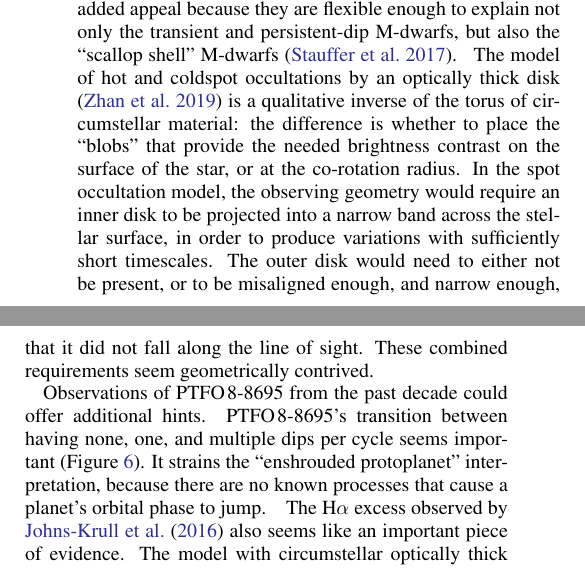
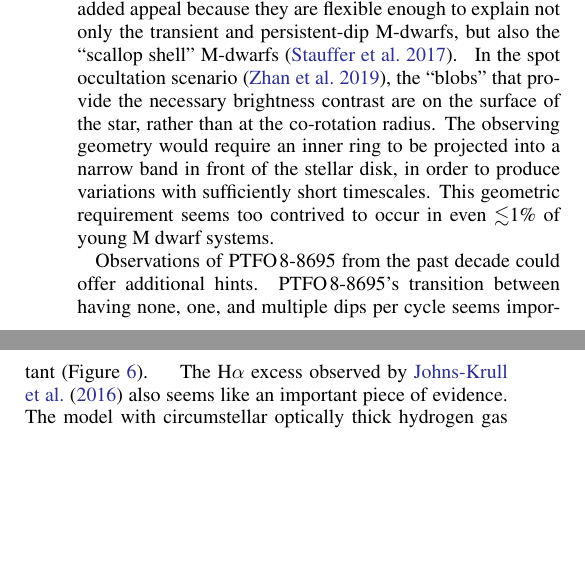
Before and after one commit to lgbouma/billy, a LaTeX paper (paper/ms.tex): two parts of the columns of page 14 of 27, joined at a grey line, cut so that both start at the same text, the shorter picture padded with empty space. Compiled offline with pdfLaTeX; a LaTeX package or settings file that is missing is left out; a missing bibliography style is replaced by a similar one.

Commit message:
Update ms.tex

```diff
--- a/paper/ms.tex
+++ b/paper/ms.tex
@@ -1213,25 +1213,29 @@ flexible enough to explain not only the transient and persistent-dip
 M-dwarfs, but also the ``scallop shell'' M-dwarfs
 \citep{stauffer_orbiting_2017}.  \replaced{Despite this appeal, the
 possibility of distinct mechanisms explaining these distinct
-variability classes remains open.}{ The model of hot and coldspot
-occultations by an optically thick disk \citep{zhan_complex_2019} is a
-qualitative inverse of the torus of circumstellar material: the
-difference is whether to place the ``blobs'' that provide the needed
-brightness contrast on the surface of the star, or at the co-rotation
-radius.  In the spot occultation model, the observing geometry would
-require an inner disk to be projected into a narrow band across the
-stellar surface, in order to produce variations with sufficiently
-short timescales.  The outer disk would need to either not be present,
-or to be misaligned enough, and narrow enough, that it did not fall
-along the line of sight. These combined requirements seem
-geometrically contrived.  }
+variability classes remains open.}{ In the spot occultation scenario
+\citep{zhan_complex_2019},
+the ``blobs'' that provide the necessary
+brightness contrast are on the surface of the star, rather than at the co-rotation
+radius. The observing geometry would
+require an inner ring to be projected into a narrow band in front of the
+stellar disk, in order to produce variations with sufficiently
+short timescales.
+% The outer disk would need to either not be present,
+% or to be misaligned enough, and narrow enough, that it did not fall
+% along the line of sight.
+% JNW Doesn't this same problem affect the "dusty torus" model?
+This geometric requirement seems too contrived to occur in even
+$\lesssim$1\% of young M dwarf systems. }
 
 \replaced{The evolution of \ptfo\ over}{Observations of \ptfo\ from}
 the past decade could offer additional hints.  \deleted{Specifically,
 }\ptfo's transition between having none, one, and multiple dips per
-cycle seems important \added{(Figure~\ref{fig:o_minus_c})}.  It
-strains the ``enshrouded protoplanet'' interpretation, because there
-are no known processes that cause a planet's orbital phase to jump.
+cycle seems important \added{(Figure~\ref{fig:o_minus_c})}.
+%It
+%strains the ``enshrouded protoplanet'' interpretation, because there
+%are no known processes that cause a planet's orbital phase to jump.
+% JNW Doesn't seem worth beating on a dead horse.
 \deleted{The dips would then need to be caused by material that was
 somehow disrupted from the planet, but somehow remained co-orbital for
 an extended duration. This seems implausible.} \added{ The H$\alpha$
```
